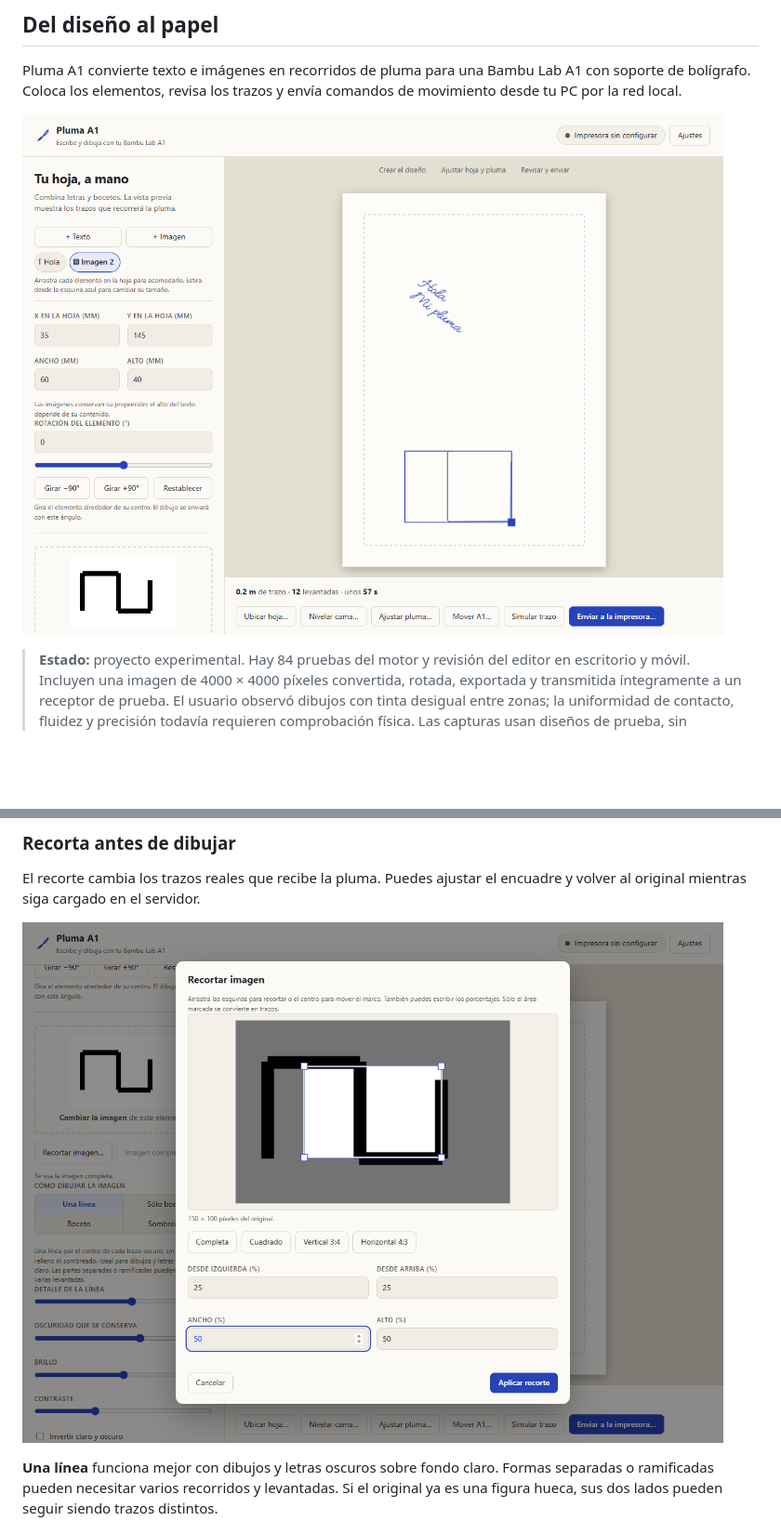
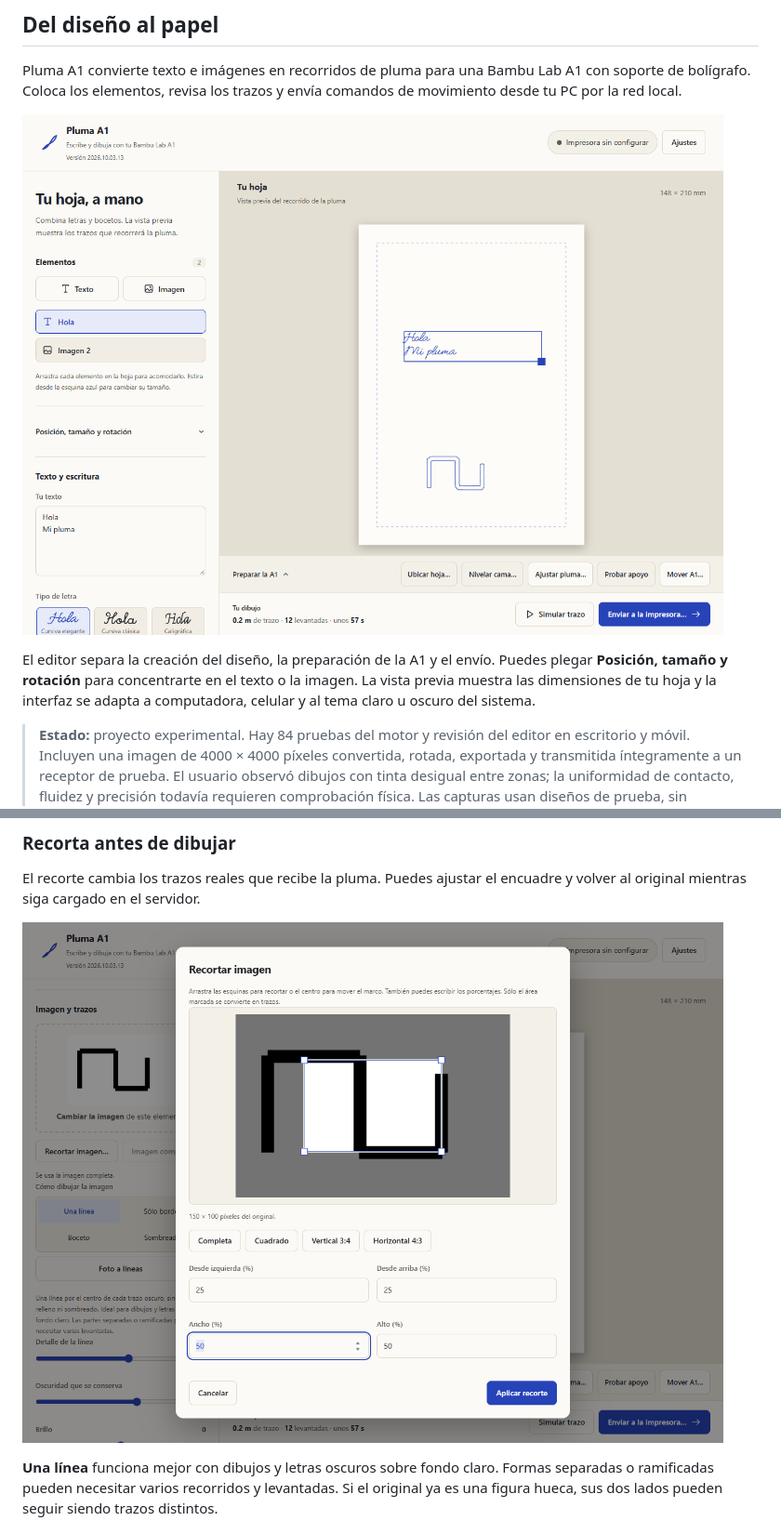
Before and after one commit to erickopgaming28/pluma-a1, a Markdown page: README.md, 2 parts joined by grey strips. Shown at 93% size. Drawn GitHub-style; pictures changed too: docs/assets/editor.png, docs/assets/recorte.png; blank space fills up the shorter version.

Commit message:
Polish the editor layout and responsive paper workspace

```diff
--- a/README.md
+++ b/README.md
@@ -18,7 +18,9 @@ Texto manuscrito, dibujos de una línea y composición sobre una hoja, desde una
 
 Pluma A1 convierte texto e imágenes en recorridos de pluma para una Bambu Lab A1 con soporte de bolígrafo. Coloca los elementos, revisa los trazos y envía comandos de movimiento desde tu PC por la red local.
 
-![Editor de Pluma A1 con texto rotado y una imagen convertida en trazos](docs/assets/editor.png)
+![Editor de Pluma A1 con los elementos, la hoja y los controles de preparación y envío](docs/assets/editor.png)
+
+El editor separa la creación del diseño, la preparación de la A1 y el envío. Puedes plegar **Posición, tamaño y rotación** para concentrarte en el texto o la imagen. La vista previa muestra las dimensiones de tu hoja y la interfaz se adapta a computadora, celular y al tema claro u oscuro del sistema.
 
 > **Estado:** proyecto experimental. Hay 84 pruebas del motor y revisión del editor en escritorio y móvil. Incluyen una imagen de 4000 × 4000 píxeles convertida, rotada, exportada y transmitida íntegramente a un receptor de prueba. El usuario observó dibujos con tinta desigual entre zonas; la uniformidad de contacto, fluidez y precisión todavía requieren comprobación física. Las capturas usan diseños de prueba, sin conexión a una impresora.
 
```
Also changed, not shown: 4 other files.
